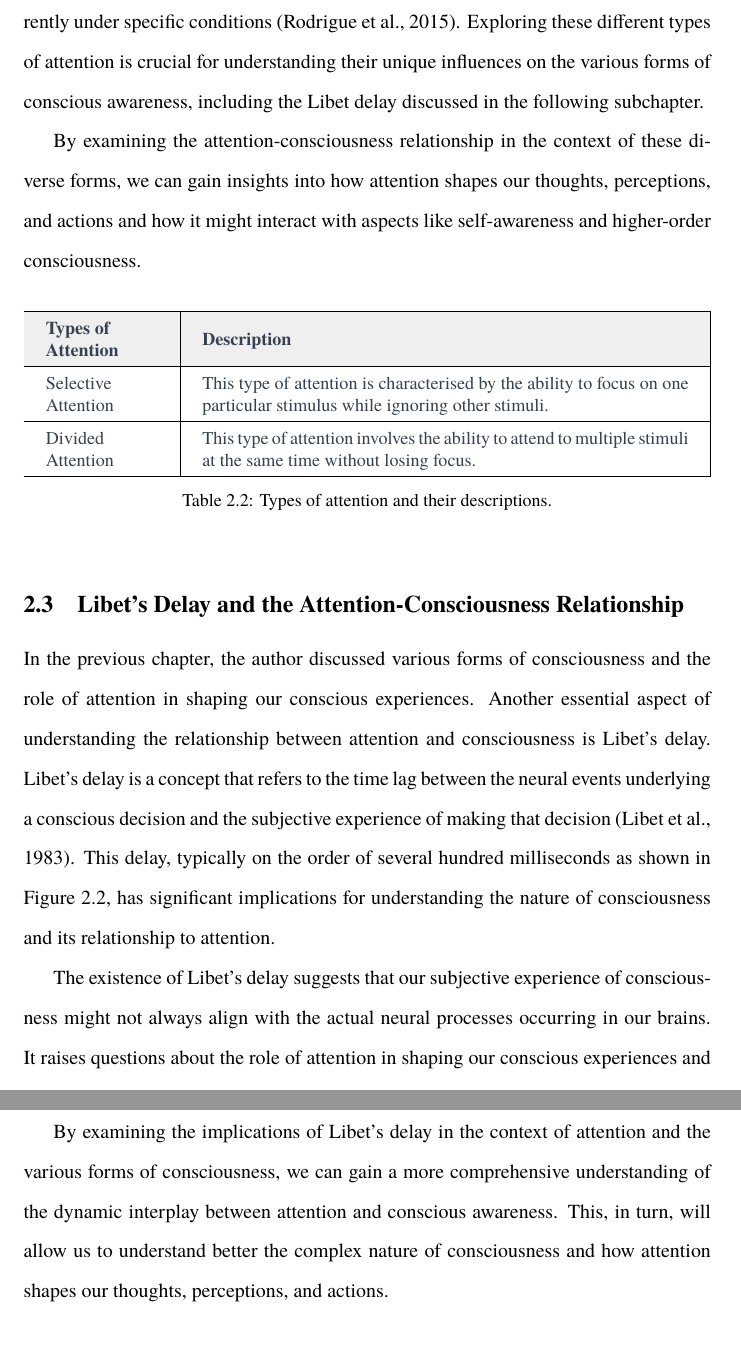
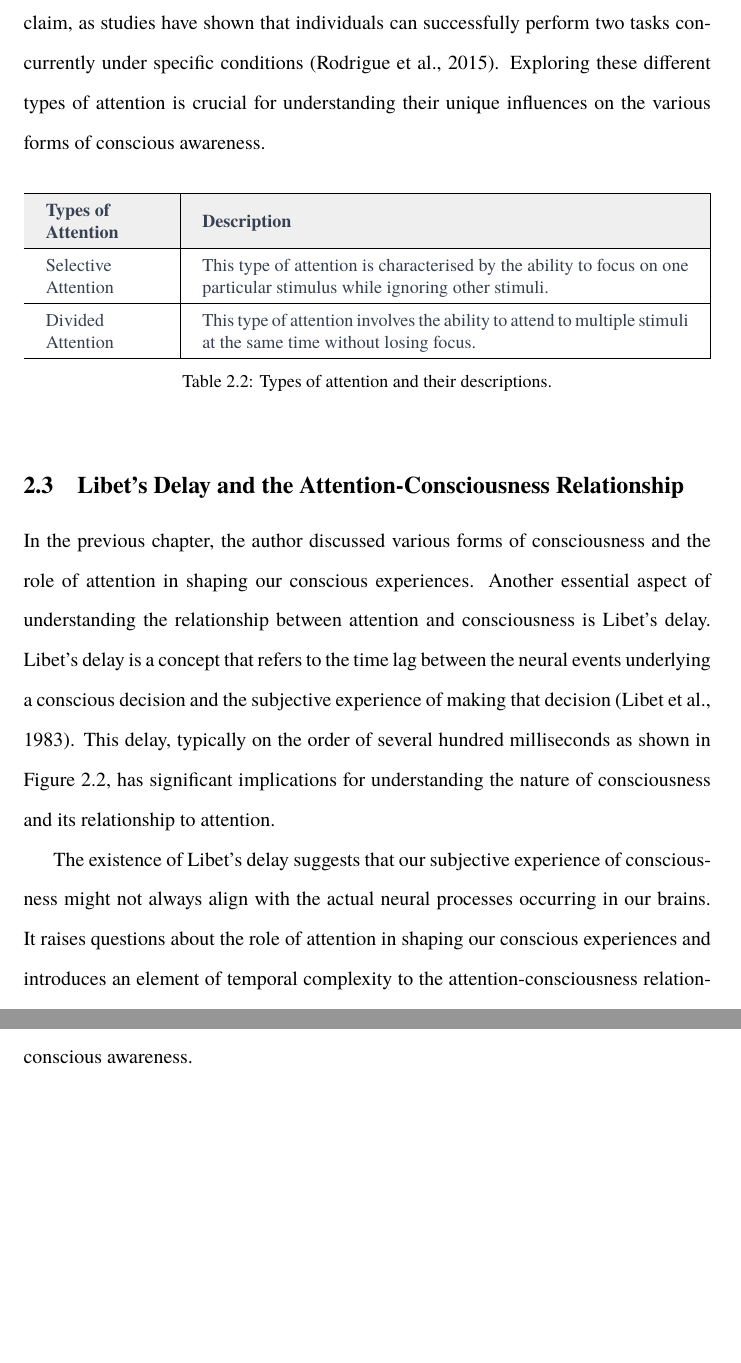
Before and after one commit to danburonline/public-writings, a LaTeX paper (02_essays/2023/05_essay/essay.tex): two parts of pages 8 and 10 of 17 before the commit and two parts of pages 8 and 9 of 17 after it, joined at a grey line, cut at the place of the change, the shorter picture padded with empty space. Compiled offline with pdfLaTeX.

Commit message:
Clean and shorten intro chapter

```diff
--- a/02_essays/2023/05_essay/essay.tex
+++ b/02_essays/2023/05_essay/essay.tex
@@ -169,9 +169,7 @@
 
   In the context of consciousness, the previous chapter discussed various forms, such as phenomenal and access consciousness. Building on this understanding, selective attention can be linked to the cocktail party effect as originally published in the landmark paper from \cite{cherry_experiments_1953}, where people focus on a person’s voice in a crowded room while ignoring other conversations. This raises the question of the extent to which unattended information is processed within the scope of our conscious awareness.
 
-  In contrast, divided attention enables us to attend to multiple stimuli simultaneously, such as listening to a podcast while cooking dinner. Empirical evidence supports this claim, as studies have shown that individuals can successfully perform two tasks concurrently under specific conditions \citep{rodrigue_spatio-temporal_2015}. Exploring these different types of attention is crucial for understanding their unique influences on the various forms of conscious awareness, including the Libet delay discussed in the following subchapter.
-
-  By examining the attention-consciousness relationship in the context of these diverse forms, we can gain insights into how attention shapes our thoughts, perceptions, and actions and how it might interact with aspects like self-awareness and higher-order consciousness.
+  In contrast, divided attention enables us to attend to multiple stimuli simultaneously, such as listening to a podcast while cooking dinner. Empirical evidence supports this claim, as studies have shown that individuals can successfully perform two tasks concurrently under specific conditions \citep{rodrigue_spatio-temporal_2015}. Exploring these different types of attention is crucial for understanding their unique influences on the various forms of conscious awareness.
 
   \vspace{10pt} % Increase vertical spacing before table
   \begin{table}[ht]
@@ -198,8 +196,6 @@
 
   In the previous chapter, the author discussed various forms of consciousness and the role of attention in shaping our conscious experiences. Another essential aspect of understanding the relationship between attention and consciousness is Libet’s delay. Libet’s delay is a concept that refers to the time lag between the neural events underlying a conscious decision and the subjective experience of making that decision \citep{libet_time_1983}. This delay, typically on the order of several hundred milliseconds as shown in \autoref{fig:libet-diagram}, has significant implications for understanding the nature of consciousness and its relationship to attention.
 
-  The existence of Libet’s delay suggests that our subjective experience of consciousness might not always align with the actual neural processes occurring in our brains. It raises questions about the role of attention in shaping our conscious experiences and introduces an element of temporal complexity to the attention-consciousness relationship.
-
   \begin{figure}[ht]
     \centering
     \includegraphics[width=\textwidth]{figures/libet.png}
@@ -207,11 +203,9 @@
     \label{fig:libet-diagram}
   \end{figure}
 
-  Considering Libet’s delay in the context of selective and divided attention, one could ask how this delay might affect our conscious awareness during these attentional states. For instance, if attention is a necessary condition for conscious awareness, the presence of Libet’s delay may imply that attention must precede conscious awareness by a certain amount of time to influence our experiences effectively. On the other hand, if attention is not strictly required for conscious awareness, Libet’s delay could suggest that there might be instances where conscious awareness emerges independently of attentional processes, albeit with a temporal lag.
+  The existence of Libet’s delay suggests that our subjective experience of consciousness might not always align with the actual neural processes occurring in our brains. It raises questions about the role of attention in shaping our conscious experiences and introduces an element of temporal complexity to the attention-consciousness relationship. Considering Libet’s delay in the context of selective and divided attention, one could ask how this delay might affect our conscious awareness during these attentional states. For instance, if attention is a necessary condition for conscious awareness, the presence of Libet’s delay may imply that attention must precede conscious awareness by a certain amount of time to influence our experiences effectively. On the other hand, if attention is not strictly required for conscious awareness, Libet’s delay could suggest that there might be instances where conscious awareness emerges independently of attentional processes, albeit with a temporal lag.
 
   Furthermore, the influence of Libet’s delay on the attention-consciousness relationship could also be considered in the context of the different forms of consciousness, such as phenomenal and access consciousness. For example, the temporal discrepancy introduced by Libet’s delay may impact the relationship between attention and phenomenal consciousness differently than its relationship with access consciousness. This could lead to a more nuanced understanding of how attention influences different aspects of conscious awareness.
-
-  By examining the implications of Libet’s delay in the context of attention and the various forms of consciousness, we can gain a more comprehensive understanding of the dynamic interplay between attention and conscious awareness. This, in turn, will allow us to understand better the complex nature of consciousness and how attention shapes our thoughts, perceptions, and actions.
 
   \section{Attention's Role in Conscious Awareness: Evidence}
   \label{sec:evidence}
```
Also changed, not shown: 02_essays/2023/05_essay/essay.pdf.
